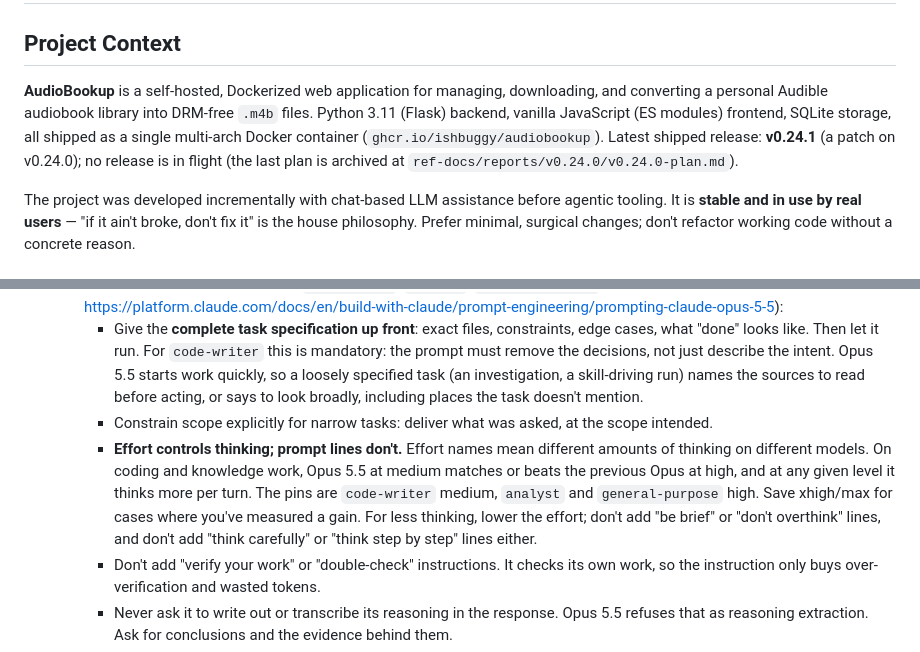
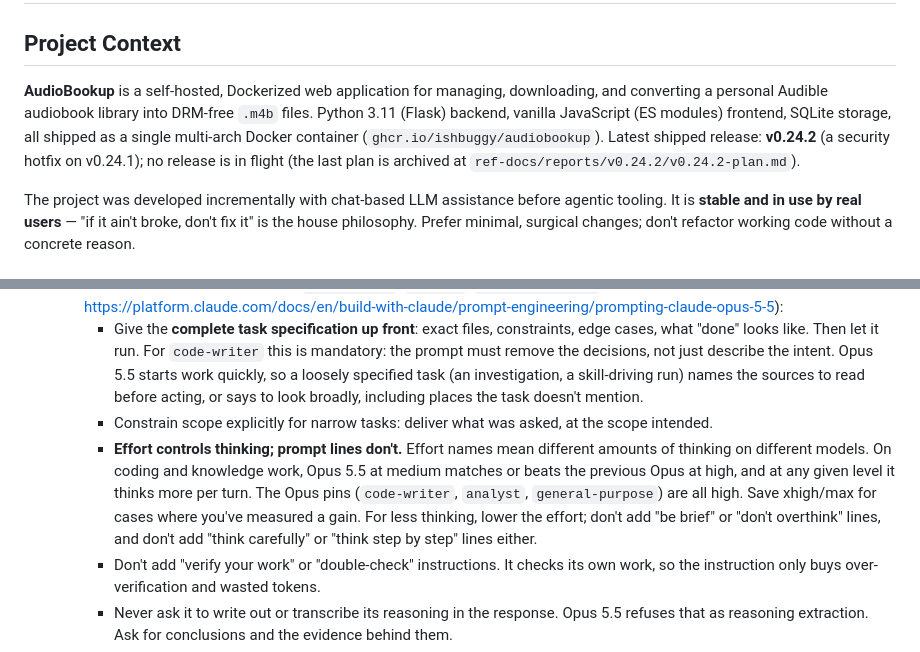
Before and after one commit to ishbuggy/audiobookup, a Markdown page: CLAUDE.md, 2 parts joined by grey strips. Rendered like a GitHub page.

```diff
--- a/CLAUDE.md
+++ b/CLAUDE.md
@@ -2,7 +2,7 @@
 
 ## Project Context
 
-**AudioBookup** is a self-hosted, Dockerized web application for managing, downloading, and converting a personal Audible audiobook library into DRM-free `.m4b` files. Python 3.11 (Flask) backend, vanilla JavaScript (ES modules) frontend, SQLite storage, all shipped as a single multi-arch Docker container (`ghcr.io/ishbuggy/audiobookup`). Latest shipped release: **v0.24.1** (a patch on v0.24.0); no release is in flight (the last plan is archived at `ref-docs/reports/v0.24.0/v0.24.0-plan.md`).
+**AudioBookup** is a self-hosted, Dockerized web application for managing, downloading, and converting a personal Audible audiobook library into DRM-free `.m4b` files. Python 3.11 (Flask) backend, vanilla JavaScript (ES modules) frontend, SQLite storage, all shipped as a single multi-arch Docker container (`ghcr.io/ishbuggy/audiobookup`). Latest shipped release: **v0.24.2** (a security hotfix on v0.24.1); no release is in flight (the last plan is archived at `ref-docs/reports/v0.24.2/v0.24.2-plan.md`).
 
 The project was developed incrementally with chat-based LLM assistance before agentic tooling. It is **stable and in use by real users** — "if it ain't broke, don't fix it" is the house philosophy. Prefer minimal, surgical changes; don't refactor working code without a concrete reason.
 
@@ -112,7 +112,7 @@ Investigation/verification write-ups and per-phase implementation summaries live
   - **Prompting Opus 5.5 subagents** (`code-writer`, `analyst`, `general-purpose`; distilled from https://platform.claude.com/docs/en/build-with-claude/prompt-engineering/prompting-claude-opus-5-5):
     - Give the **complete task specification up front**: exact files, constraints, edge cases, what "done" looks like. Then let it run. For `code-writer` this is mandatory: the prompt must remove the decisions, not just describe the intent. Opus 5.5 starts work quickly, so a loosely specified task (an investigation, a skill-driving run) names the sources to read before acting, or says to look broadly, including places the task doesn't mention.
     - Constrain scope explicitly for narrow tasks: deliver what was asked, at the scope intended.
-    - **Effort controls thinking; prompt lines don't.** Effort names mean different amounts of thinking on different models. On coding and knowledge work, Opus 5.5 at medium matches or beats the previous Opus at high, and at any given level it thinks more per turn. The pins are `code-writer` medium, `analyst` and `general-purpose` high. Save xhigh/max for cases where you've measured a gain. For less thinking, lower the effort; don't add "be brief" or "don't overthink" lines, and don't add "think carefully" or "think step by step" lines either.
+    - **Effort controls thinking; prompt lines don't.** Effort names mean different amounts of thinking on different models. On coding and knowledge work, Opus 5.5 at medium matches or beats the previous Opus at high, and at any given level it thinks more per turn. The Opus pins (`code-writer`, `analyst`, `general-purpose`) are all high. Save xhigh/max for cases where you've measured a gain. For less thinking, lower the effort; don't add "be brief" or "don't overthink" lines, and don't add "think carefully" or "think step by step" lines either.
     - Don't add "verify your work" or "double-check" instructions. It checks its own work, so the instruction only buys over-verification and wasted tokens.
     - Never ask it to write out or transcribe its reasoning in the response. Opus 5.5 refuses that as reasoning extraction. Ask for conclusions and the evidence behind them.
     - Review prompts must never say "be conservative" or "only report high-severity": that is followed literally and suppresses findings. Ask for everything and triage severity afterwards. Opus 5.5 reviews catch more real bugs with fewer false alarms, so a full report is cheap to triage.
```
Also changed, not shown: CHANGELOG.md (+5 -0 lines), ROADMAP.md (+2 -2 lines).
